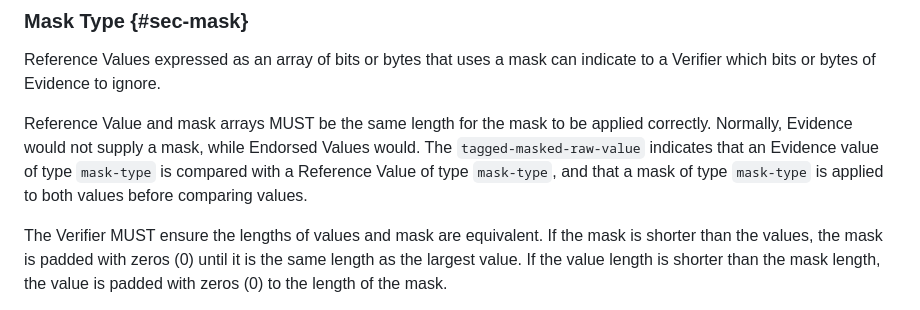
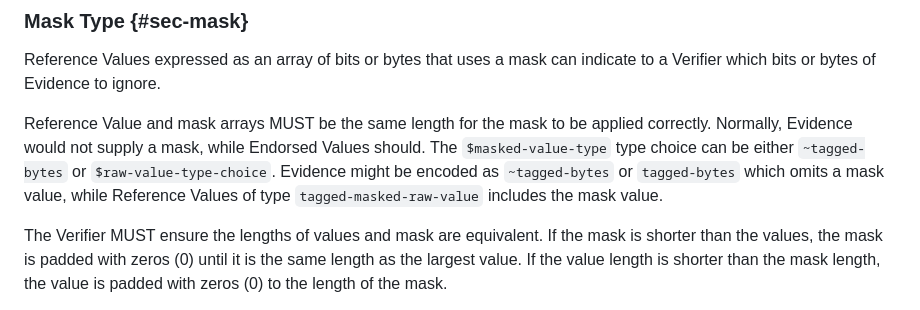
Before and after one commit to nedmsmith/draft-cds-rats-intel-corim-profile, a Markdown page: draft-cds-rats-intel-corim-profile.md, the part around the change. GitHub-like rendering.

Commit message:
Update draft-cds-rats-intel-corim-profile.md
Revised prose to reflect use of $raw-value-type-choice

```diff
--- a/draft-cds-rats-intel-corim-profile.md
+++ b/draft-cds-rats-intel-corim-profile.md
@@ -336,10 +336,10 @@ Reference Values expressed as an array of bits or bytes that uses a mask can ind
 bits or bytes of Evidence to ignore.
 
 Reference Value and mask arrays MUST be the same length for the mask to be applied correctly.
-Normally, Evidence would not supply a mask, while Endorsed Values would.
-The `tagged-masked-raw-value` indicates that an Evidence value of type `mask-type` is compared with
-a Reference Value of type `mask-type`, and that a mask of type `mask-type` is applied to both
-values before comparing values.
+Normally, Evidence would not supply a mask, while Endorsed Values should.
+The `$masked-value-type` type choice can be either `~tagged-bytes` or `$raw-value-type-choice`.
+Evidence might be encoded as `~tagged-bytes` or `tagged-bytes` which omits a mask value,
+while Reference Values of type `tagged-masked-raw-value` includes the mask value.
 
 The Verifier MUST ensure the lengths of values and mask are equivalent. If the mask is shorter
 than the values, the mask is padded with zeros (0) until it is the same length as the largest value.
```
